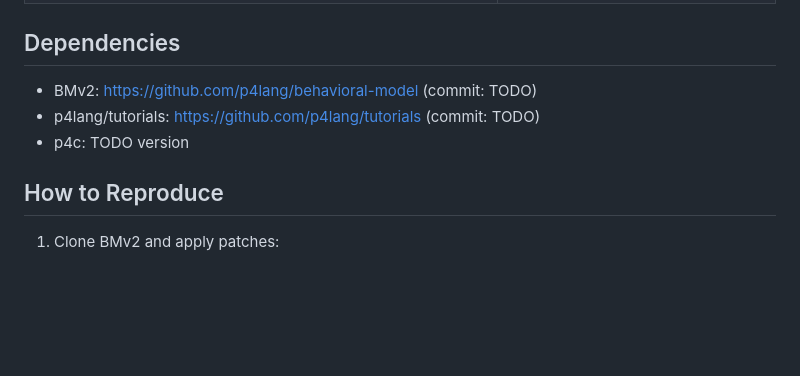
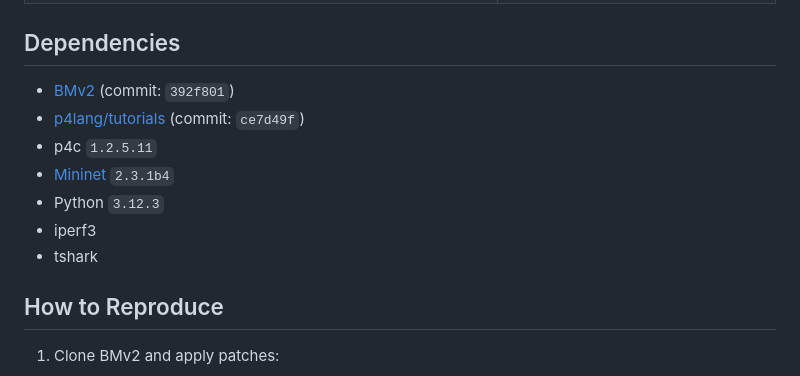
Before and after one commit to LouieMSD/p4-cmcs, a Markdown page: README.md, the part around the change. GitHub-like rendering; blank space fills up the shorter version.

Commit message:
Update README: update Dependencies description

```diff
--- a/README.md
+++ b/README.md
@@ -149,9 +149,13 @@ p4-cmcs/
 
 ## Dependencies
 
-- BMv2: https://github.com/p4lang/behavioral-model (commit: TODO)
-- p4lang/tutorials: https://github.com/p4lang/tutorials (commit: TODO)
-- p4c: TODO version
+- [BMv2](https://github.com/p4lang/behavioral-model) (commit: `392f801`)
+- [p4lang/tutorials](https://github.com/p4lang/tutorials) (commit: `ce7d49f`)
+- p4c `1.2.5.11`
+- [Mininet](http://mininet.org/) `2.3.1b4`
+- Python `3.12.3`
+- iperf3
+- tshark
 
 ## How to Reproduce
 
```
